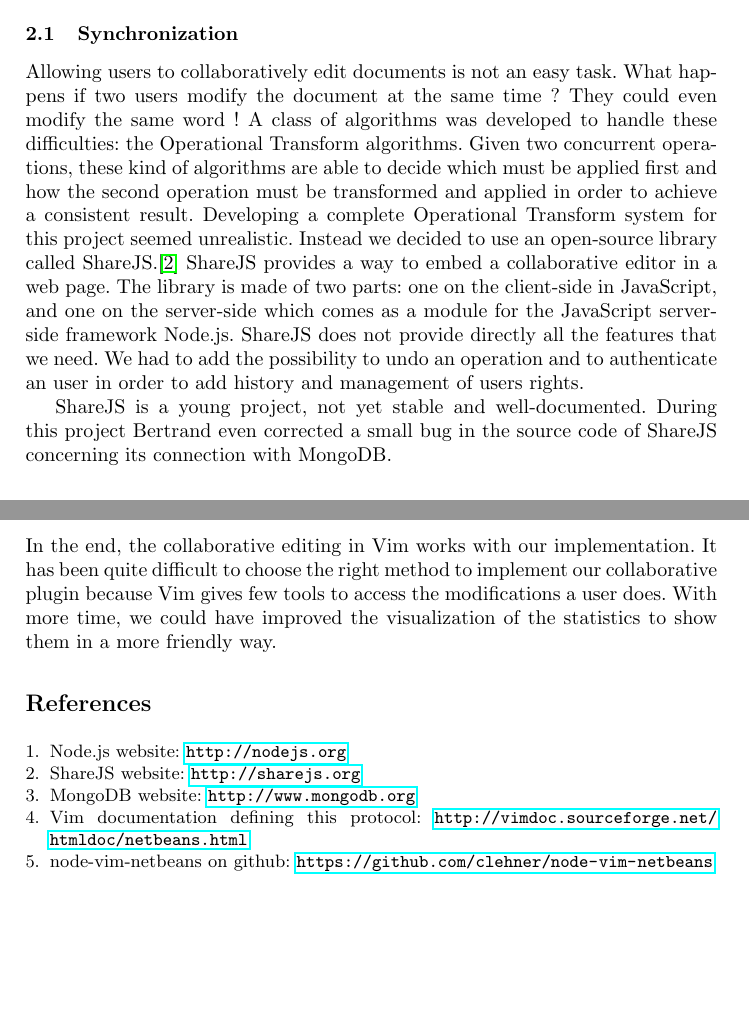
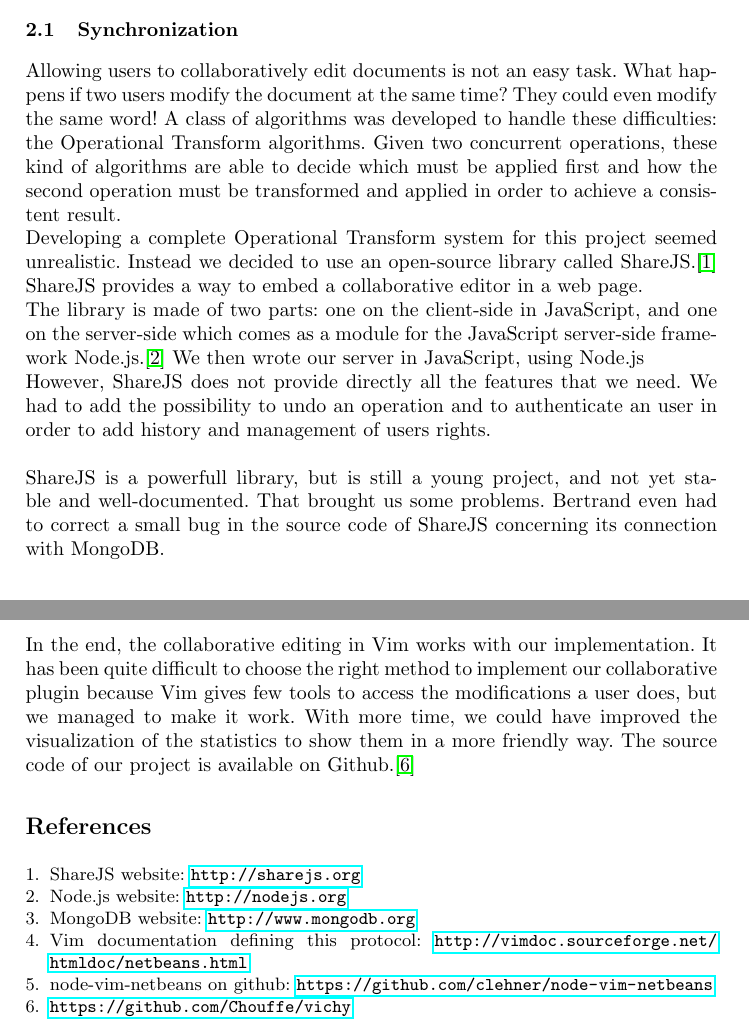
Before and after one commit to Chouffe/vichy, a LaTeX paper (report/report.tex): two parts of pages 2 and 4 of 4, joined at a grey line, cut so that both start at the same text, the shorter picture padded with empty space. Compiled offline with pdfLaTeX.

Commit message:
Finish the report

```diff
--- a/report/report.tex
+++ b/report/report.tex
@@ -58,23 +58,24 @@ least made differently.
 \subsection{Synchronization}
 
 Allowing users to collaboratively edit documents is not an easy task.
-What happens if two users modify the document at the same time ?
-They could even modify the same word ! A class of algorithms was developed to handle these difficulties:
+What happens if two users modify the document at the same time?
+They could even modify the same word! A class of algorithms was developed to handle these difficulties:
 the Operational Transform algorithms. Given two concurrent operations, these kind
 of algorithms are able to decide which must be applied first and how the second
-operation must be transformed and applied in order to achieve a consistent result.
+operation must be transformed and applied in order to achieve a consistent result.\\
 Developing a complete Operational Transform system for this project seemed unrealistic.
 Instead we decided to use an open-source library called ShareJS.\cite{sharejs}
-ShareJS provides a way to embed a collaborative editor in a web page.
+ShareJS provides a way to embed a collaborative editor in a web page.\\
 The library is made of two parts: one on the client-side in JavaScript,
 and one on the server-side which comes as a module for the JavaScript server-side framework
-Node.js.
-ShareJS does not provide directly all the features that we need.
+Node.js.\cite{nodejs} We then wrote our server in JavaScript, using Node.js\\
+However, ShareJS does not provide directly all the features that we need.
 We had to add the possibility to undo an operation and to authenticate an user in order to add
-history and management of users rights.
-
-ShareJS is a young project, not yet stable and well-documented.
-During this project Bertrand even corrected a small bug in the source code of ShareJS concerning its connection with MongoDB.
+history and management of users rights.\\
+\\
+ShareJS is a powerfull library, but is still a young project, and not yet stable and well-documented.
+That brought us some problems.
+Bertrand even had to correct a small bug in the source code of ShareJS concerning its connection with MongoDB.
 
 \subsection{Database}
 ShareJS can be used with many databases as back-end.
@@ -223,21 +224,24 @@ current one, and showing who was the last person to modify each line.
 
 In the end, the collaborative editing in Vim works with our implementation.
 It has been quite difficult to choose the right method to implement our collaborative plugin
-because Vim gives few tools to access the modifications a user does. With more time,
-we could have improved the visualization of the statistics to show them in a more friendly way.
+because Vim gives few tools to access the modifications a user does, but we managed to make it work.
+With more time, we could have improved the visualization of the statistics to show them in a more friendly way.
+The source code of our project is available on Github.\cite{github}
 
 \begin{thebibliography}{1}
 
+\bibitem{sharejs}
+ShareJS website: \url{http://sharejs.org}
 \bibitem{nodejs}
 Node.js website: \url{http://nodejs.org}
-\bibitem{sharejs}
-ShareJS website: \url{http://sharejs.org}
 \bibitem{mongo}
 MongoDB website: \url{http://www.mongodb.org}
 \bibitem{netbeans}
 Vim documentation defining this protocol: \url{http://vimdoc.sourceforge.net/htmldoc/netbeans.html}
 \bibitem{node-vim-netbeans}
 node-vim-netbeans on github: \url{https://github.com/clehner/node-vim-netbeans}
+\bibitem{github}
+\url{https://github.com/Chouffe/vichy}
 
 \end{thebibliography}
 
```
Also changed, not shown: report/report.tex (2 more changed lines).
